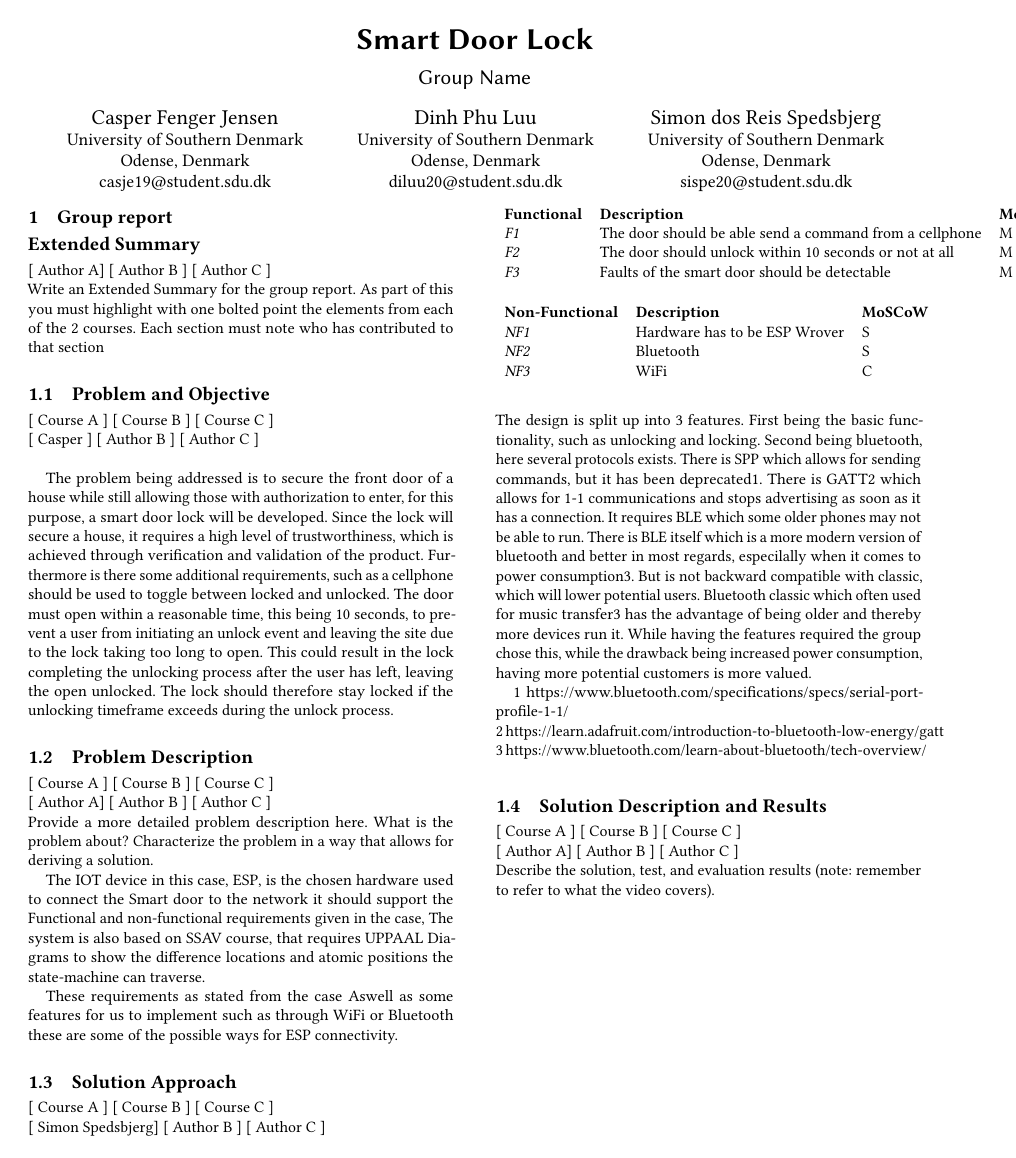
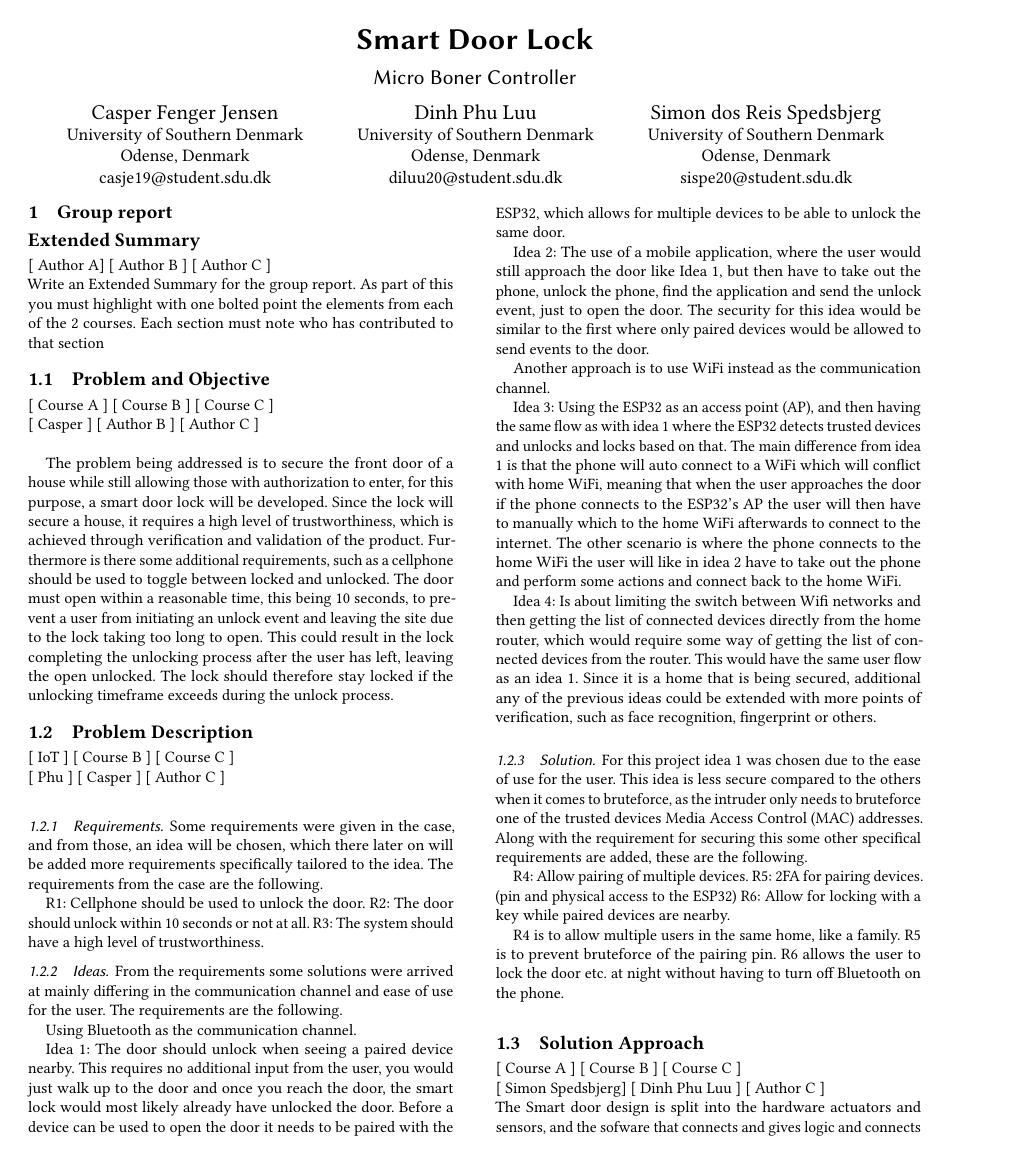
Before and after one commit to Vimian/smart-door-lock, a LaTeX paper (report/main.tex, which reads report/content/Group/ProblemDescription.tex, report/content/Group/SolutionApproach.tex, report/content/Group/SolutionDescriptionResults.tex): page 1 of 4. Compiled offline with pdfLaTeX.

Commit message:
Feature report 2 iter (#6)
* Update SolutionDescriptionResults.tex

* Update SolutionApproach.tex

* Update SolutionApproach.tex

* Update ProblemDescription.tex

* Update main.tex

* Update main.tex

* added citations for Esp, C and UPPAAL

* Update ProblemDescription.tex

* Update ProblemDescription.tex

* Update ProblemDescription.tex

* Update bibliography.bib

---------

Co-authored-by: Simon Spedsbjerg <simon@spedsbjerg.dk>
Co-authored-by: KappaRoss1 <71713872+KappaRoss1@users.noreply.github.com>
Co-authored-by: SaltIncluded <43348526+casperfj@users.noreply.github.com>
Co-authored-by: Dinh Phu Luu <aceluu@hotmail.com>

```diff
--- a/report/content/Group/ProblemDescription.tex
+++ b/report/content/Group/ProblemDescription.tex
@@ -1,10 +1,10 @@
 \subsection{Problem Description}
-[ Course A ] [ Course B ] [ Course C ]
+[ IoT ] [ Course B ] [ Course C ]
 \newline
-[ Author A] [ Author B ] [ Author C ]
+[ Phu ] [ Casper ] [ Author C ]
 \newline
-Provide a more detailed problem description here. What is the problem about? Characterize the problem in a way that allows for deriving a solution.
-
+%Provide a more detailed problem description here. What is the problem about? Characterize the problem in a way that allows for deriving a solution.
+\begin{comment}
 The IOT device in this case, ESP, is the chosen hardware used to connect the Smart door to the network it should support the Functional and non-functional requirements given in the case, The system is also based on SSAV course, that requires UPPAAL Diagrams to show the difference locations and atomic positions the state-machine can traverse.
 \begin{table}[]
     \begin{tabular}{lll}
@@ -25,3 +25,36 @@ The IOT device in this case, ESP, is the chosen hardware used to connect the Sma
         \end{table}
 
 These requirements as stated from the case Aswell as some features for us to implement such as through WiFi or Bluetooth these are some of the possible ways for ESP connectivity.
+\end{comment}
+
+%New thing
+\subsubsection{Requirements}
+Some requirements were given in the case, and from those, an idea will be chosen, which there later on will be added more requirements specifically tailored to the idea. The requirements from the case are the following.
+
+R1: Cellphone should be used to unlock the door.
+R2: The door should unlock within 10 seconds or not at all.
+R3: The system should have a high level of trustworthiness.
+
+\subsubsection{Ideas}
+From the requirements some solutions were arrived at mainly differing in the communication channel and ease of use for the user. The requirements are the following.
+
+Using Bluetooth as the communication channel.
+
+Idea 1: The door should unlock when seeing a paired device nearby. This requires no additional input from the user, you would just walk up to the door and once you reach the door, the smart lock would most likely already have unlocked the door. Before a device can be used to open the door it needs to be paired with the ESP32, which allows for multiple devices to be able to unlock the same door.
+
+Idea 2: The use of a mobile application, where the user would still approach the door like Idea 1, but then have to take out the phone, unlock the phone, find the application and send the unlock event, just to open the door. The security for this idea would be similar to the first where only paired devices would be allowed to send events to the door.
+
+Another approach is to use WiFi instead as the communication channel.
+
+Idea 3: Using the ESP32 as an access point (AP), and then having the same flow as with idea 1 where the ESP32 detects trusted devices and unlocks and locks based on that. The main difference from idea 1 is that the phone will auto connect to a WiFi which will conflict with home WiFi, meaning that when the user approaches the door if the phone connects to the ESP32’s AP the user will then have to manually which to the home WiFi afterwards to connect to the internet. The other scenario is where the phone connects to the home WiFi the user will like in idea 2 have to take out the phone and perform some actions and connect back to the home WiFi.
+
+Idea 4: Is about limiting the switch between Wifi networks and then getting the list of connected devices directly from the home router, which would require some way of getting the list of connected devices from the router. This would have the same user flow as an idea 1. Since it is a home that is being secured, additional any of the previous ideas could be extended with more points of verification, such as face recognition, fingerprint or others.
+
+\subsubsection{Solution}
+For this project idea 1 was chosen due to the ease of use for the user. This idea is less secure compared to the others when it comes to bruteforce, as the intruder only needs to bruteforce one of the trusted devices Media Access Control (MAC) addresses. Along with the requirement for securing this some other specifical requirements are added, these are the following.
+
+R4: Allow pairing of multiple devices.
+R5: 2FA for pairing devices. (pin and physical access to the ESP32)
+R6: Allow for locking with a key while paired devices are nearby.
+
+R4 is to allow multiple users in the same home, like a family. R5 is to prevent bruteforce of the pairing pin. R6 allows the user to lock the door etc. at night without having to turn off Bluetooth on the phone.
--- a/report/content/Group/SolutionApproach.tex
+++ b/report/content/Group/SolutionApproach.tex
@@ -1,10 +1,15 @@
 \subsection{Solution Approach}
 [ Course A ] [ Course B ] [ Course C ]
 \newline
-[ Simon Spedsbjerg] [ Author B ] [ Author C ]
+[ Simon Spedsbjerg] [ Dinh Phu Luu ] [ Author C ]
 \newline
 %Describe the solution approach on a high-level including advantages and drawbacks based on relevant literature.
-The design is split up into 3 features. First being the basic functionality, such as unlocking and locking. Second being bluetooth, here several protocols exists. There is SPP which allows for sending commands, but it has been deprecated1. There is GATT2 which allows for 1-1 communications and stops advertising as soon as it has a connection. It requires BLE which some older phones may not be able to run. There is BLE itself which is a more modern version of bluetooth and better in most regards, especilally when it comes to power consumption3. But is not backward compatible with classic, which will lower potential users. Bluetooth classic which often used for music transfer3 has the advantage of being older and thereby more devices run it. While having the features required the group chose this, while the drawback being increased power consumption, having more potential customers is more valued.
+The Smart door design is split into the hardware actuators and sensors, and the sofware that connects and gives logic and connects them together. For the hardware to work it must have a software that supports it for our requirements for the system to work.
+
+The hardware design is split up into 3 components, buttons, Bluetooth and LED.  First for the basic functionality, such as unlocking and locking using the buttons and other potential component such as potenti-o-meter. Second being bluetooth, here several protocols exists. There is SPP which allows for sending commands, but it has been deprecated1. There is GATT2 which allows for 1-1 communications and stops advertising as soon as it has a connection. It requires BLE which some older phones may not be able to run. There is BLE itself which is a more modern version of bluetooth and better in most regards, especilally when it comes to power consumption3. But is not backward compatible with classic, which will lower potential users. Bluetooth classic which often used for music transfer3 has the advantage of being older and thereby more devices run it. While having the features required the group chose this, while the drawback being increased power consumption, having more potential customers is more valued. And lastly the LED to show shift in colors to show the current state is changed for the statemachince.
+For the Software part, chosing the correct coding language to implement the smart door corresponds with in requirement of the previous section aswell coding the Statemachine, The ESP is mainly writtin in C, though it has API’s that can integrete with others aswell as some support for C alternative, C++, C is the most viable, being a low level memeory allocating code, giving the system the better potential to optimise code to validate our needs for the system \cite{Grothotkov_2022:ESP_c++}\cite{codedamn:news_2023}.
+
+To create design for the Statemachine, UPPAAL is a software used to show the different states and varify the system validation. It uses Nodes and edges to determine which relations each states can traverse to other states using conecepts like gaurds and invariance to introduce logical components for statemachine is working as intended \cite{UPPAAL:UPPAAL}.
 
 
 1 https://www.bluetooth.com/specifications/specs/serial-port-profile-1-1/\\
--- a/report/content/Group/SolutionDescriptionResults.tex
+++ b/report/content/Group/SolutionDescriptionResults.tex
@@ -1,6 +1,7 @@
 \subsection{Solution Description and Results}
 [ Course A ] [ Course B ] [ Course C ]
 \newline
-[ Author A] [ Author B ] [ Author C ]
+[ Simon Spedsbjerg ] [ Author B ] [ Author C ]
 \newline
-Describe the solution, test, and evaluation results (note: remember to refer to what the video covers).
+%Describe the solution, test, and evaluation results (note: remember to refer to what the video covers).
+The solution provides the functionality of connecting with bluetooth to the ESP, if the bluetooth connection is recognized as a trusted device, it will allow the user to enter. While it is also possible to open up the door with the potentiometer in case that the bluetooth is unable to connect, the idea is that malfunctions could happen and the user would still need access to their house and or belongings. If it were the case that non of the intended methods to gain entry is used, the bluetooth connection and potentiometer, an alarm will be set of as it would then be considered a forced entry.
--- a/report/main.tex
+++ b/report/main.tex
@@ -13,7 +13,7 @@
 
 \begin{document}
 \title{Smart Door Lock}
-\subtitle{Group Name}
+\subtitle{Micro Boner Controller}
 
 \author{Casper Fenger Jensen}
 \affiliation{%
```
Also changed, not shown: report/bibliography.bib (+21 -0 lines).
